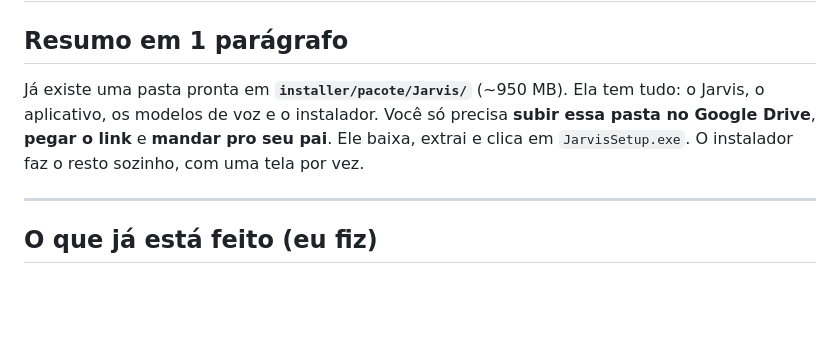
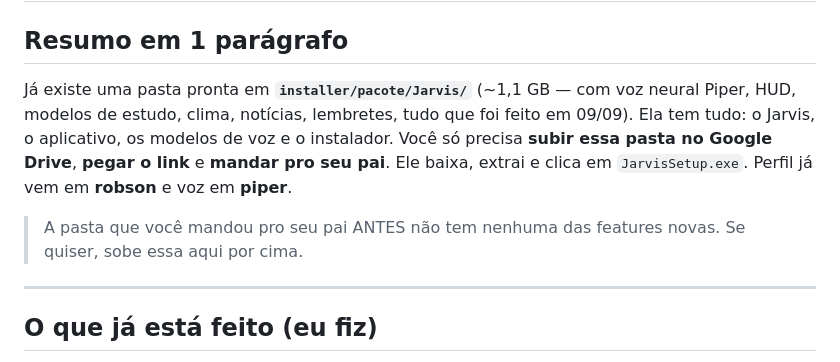
Before and after one commit to arthurronaldodasilvaa-commits/jarvis-teste, a Markdown page: installer/MONTAR_PACOTE.md, the part around the change. Drawn GitHub-style; blank space fills up the shorter version.

Commit message:
pacote do instalador regenerado com tudo (Piper + HUD + módulos novos); docs
Co-Authored-By: Claude Sonnet 5 <noreply@anthropic.com>

```diff
--- a/installer/MONTAR_PACOTE.md
+++ b/installer/MONTAR_PACOTE.md
@@ -2,11 +2,15 @@
 
 ## Resumo em 1 parágrafo
 
-Já existe uma pasta pronta em **`installer/pacote/Jarvis/`** (~950 MB). Ela
-tem tudo: o Jarvis, o aplicativo, os modelos de voz e o instalador. Você só
-precisa **subir essa pasta no Google Drive**, **pegar o link** e **mandar pro
-seu pai**. Ele baixa, extrai e clica em `JarvisSetup.exe`. O instalador faz o
-resto sozinho, com uma tela por vez.
+Já existe uma pasta pronta em **`installer/pacote/Jarvis/`** (~1,1 GB — com
+voz neural Piper, HUD, modelos de estudo, clima, notícias, lembretes, tudo
+que foi feito em 09/09). Ela tem tudo: o Jarvis, o aplicativo, os modelos de
+voz e o instalador. Você só precisa **subir essa pasta no Google Drive**,
+**pegar o link** e **mandar pro seu pai**. Ele baixa, extrai e clica em
+`JarvisSetup.exe`. Perfil já vem em **robson** e voz em **piper**.
+
+> A pasta que você mandou pro seu pai ANTES não tem nenhuma das features
+> novas. Se quiser, sobe essa aqui por cima.
 
 ---
 
```
Also changed, not shown: ROADMAP.md (+4 -0 lines).
